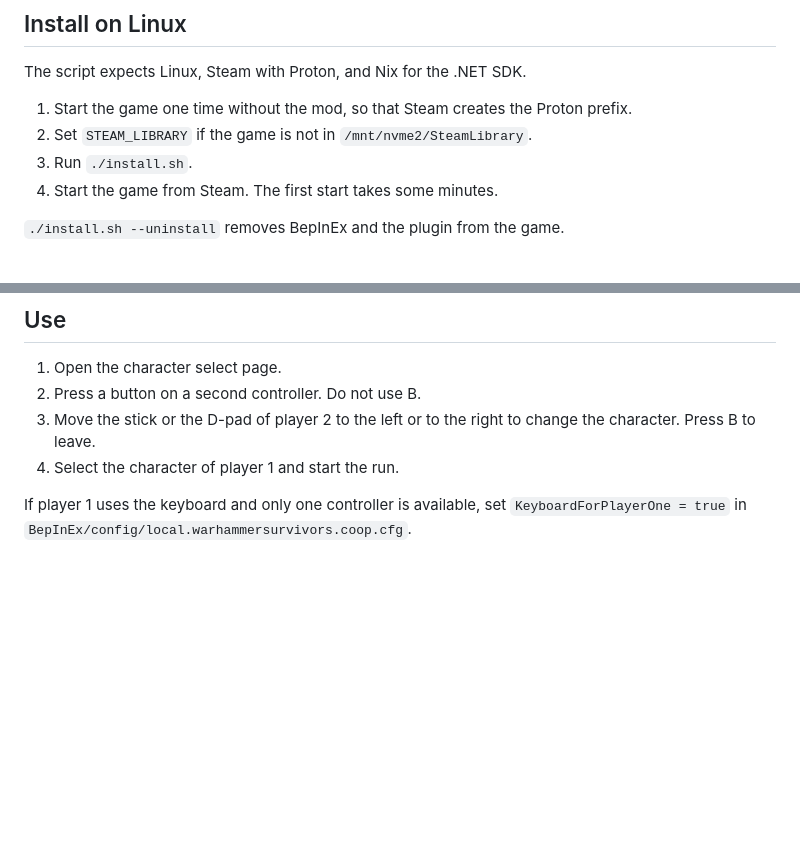
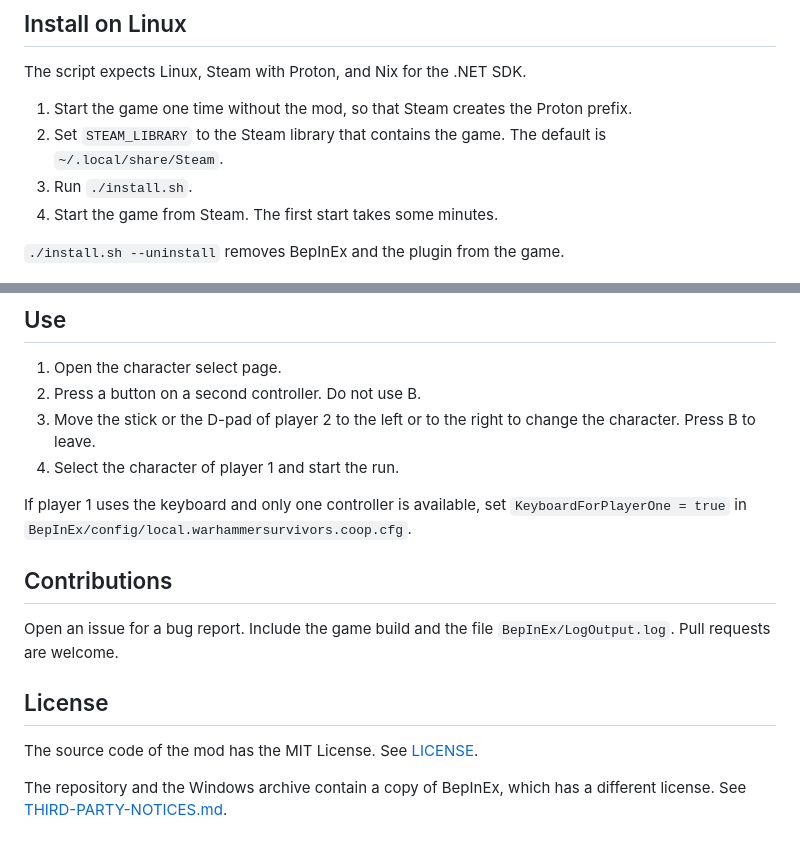
Before and after one commit to eugen1763/warhammer-survivors-coop, a Markdown page: README.md, 2 parts joined by grey strips. Drawn GitHub-style; blank space fills up the shorter version.

```diff
--- a/README.md
+++ b/README.md
@@ -64,7 +79,7 @@ Unzip it into the game folder. The archive contains its own instructions.
 The script expects Linux, Steam with Proton, and Nix for the .NET SDK.
 
 1. Start the game one time without the mod, so that Steam creates the Proton prefix.
-2. Set `STEAM_LIBRARY` if the game is not in `/mnt/nvme2/SteamLibrary`.
+2. Set `STEAM_LIBRARY` to the Steam library that contains the game. The default is `~/.local/share/Steam`.
 3. Run `./install.sh`.
 4. Start the game from Steam. The first start takes some minutes.
 
@@ -88,3 +103,14 @@ The folder `lib/` is not in the repository, because it contains assemblies that
 4. Select the character of player 1 and start the run.
 
 If player 1 uses the keyboard and only one controller is available, set `KeyboardForPlayerOne = true` in `BepInEx/config/local.warhammersurvivors.coop.cfg`.
+
+## Contributions
+
+Open an issue for a bug report. Include the game build and the file `BepInEx/LogOutput.log`.
+Pull requests are welcome.
+
+## License
+
+The source code of the mod has the MIT License. See [LICENSE](LICENSE).
+
+The repository and the Windows archive contain a copy of BepInEx, which has a different license. See [THIRD-PARTY-NOTICES.md](THIRD-PARTY-NOTICES.md).
```
Also changed, not shown: other parts of README.md (+15 -0 lines), THIRD-PARTY-NOTICES.md (added, +19 -0 lines), docs/screenshots/character-select.png (added), docs/screenshots/level-up.png (added), docs/screenshots/options.png (added), docs/screenshots/run.png (added), 5 other files.
